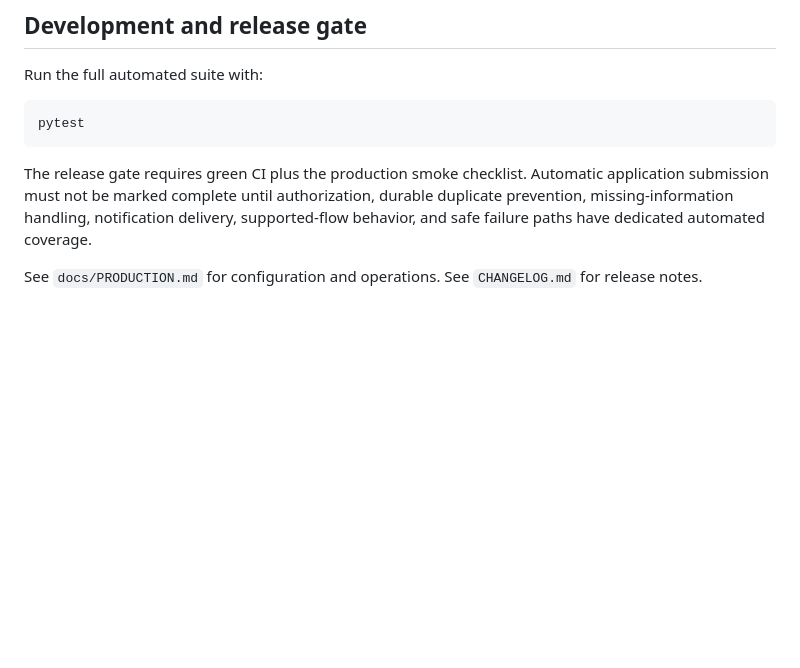
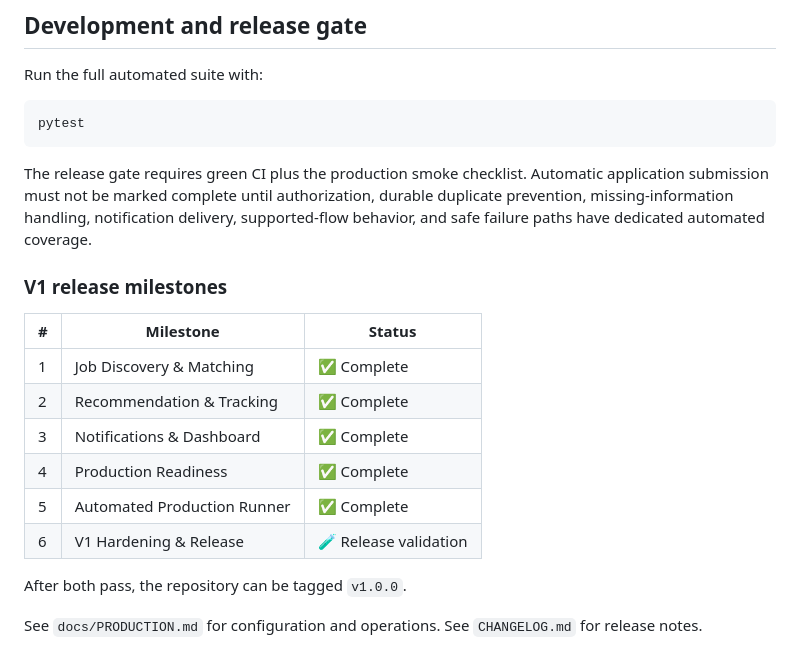
Before and after one commit to akashkr119/JobHunter-Ai, a Markdown page: README.md, the part around the change. GitHub-like rendering; blank space fills up the shorter version.

Commit message:
Fix README release-readiness gate

```diff
--- a/README.md
+++ b/README.md
@@ -90,4 +90,17 @@ pytest
 
 The release gate requires green CI plus the production smoke checklist. Automatic application submission must not be marked complete until authorization, durable duplicate prevention, missing-information handling, notification delivery, supported-flow behavior, and safe failure paths have dedicated automated coverage.
 
+### V1 release milestones
+
+| # | Milestone | Status |
+| --- | --- | --- |
+| 1 | Job Discovery & Matching | ✅ Complete |
+| 2 | Recommendation & Tracking | ✅ Complete |
+| 3 | Notifications & Dashboard | ✅ Complete |
+| 4 | Production Readiness | ✅ Complete |
+| 5 | Automated Production Runner | ✅ Complete |
+| 6 | V1 Hardening & Release | 🧪 Release validation |
+
+After both pass, the repository can be tagged `v1.0.0`.
+
 See `docs/PRODUCTION.md` for configuration and operations. See `CHANGELOG.md` for release notes.
```
